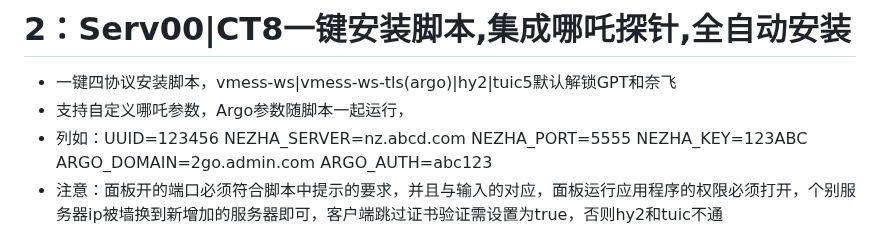
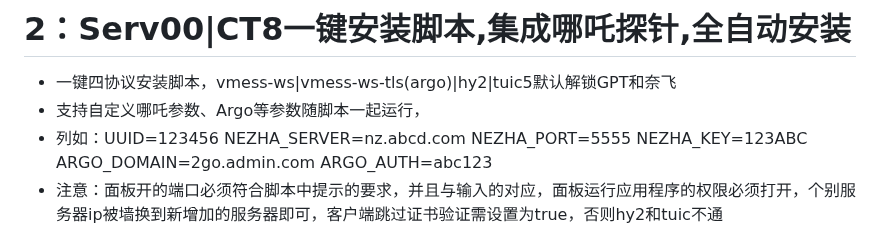
Before and after one commit to eooce/Sing-box, a Markdown page: README.md, the part around the change. GitHub-like rendering.

```diff
--- a/README.md
+++ b/README.md
@@ -24,7 +24,7 @@ curl -fsSL https://raw.githubusercontent.com/eooce/ssh_tool/main/ssh_tool.sh -o
 
 # 2：Serv00|CT8一键安装脚本,集成哪吒探针,全自动安装
 * 一键四协议安装脚本，vmess-ws|vmess-ws-tls(argo)|hy2|tuic5默认解锁GPT和奈飞
-* 支持自定义哪吒参数，Argo参数随脚本一起运行，
+* 支持自定义哪吒参数、Argo等参数随脚本一起运行，
 * 列如：UUID=123456 NEZHA_SERVER=nz.abcd.com NEZHA_PORT=5555 NEZHA_KEY=123ABC ARGO_DOMAIN=2go.admin.com ARGO_AUTH=abc123
 * 注意：面板开的端口必须符合脚本中提示的要求，并且与输入的对应，面板运行应用程序的权限必须打开，个别服务器ip被墙换到新增加的服务器即可，客户端跳过证书验证需设置为true，否则hy2和tuic不通
 * 保活把keep_00.sh上传至自己的vps并修改自己的参数运行,仅支持四合一和三合一，udp单协议不支持，vmess单协议自行修改运行脚本
```
